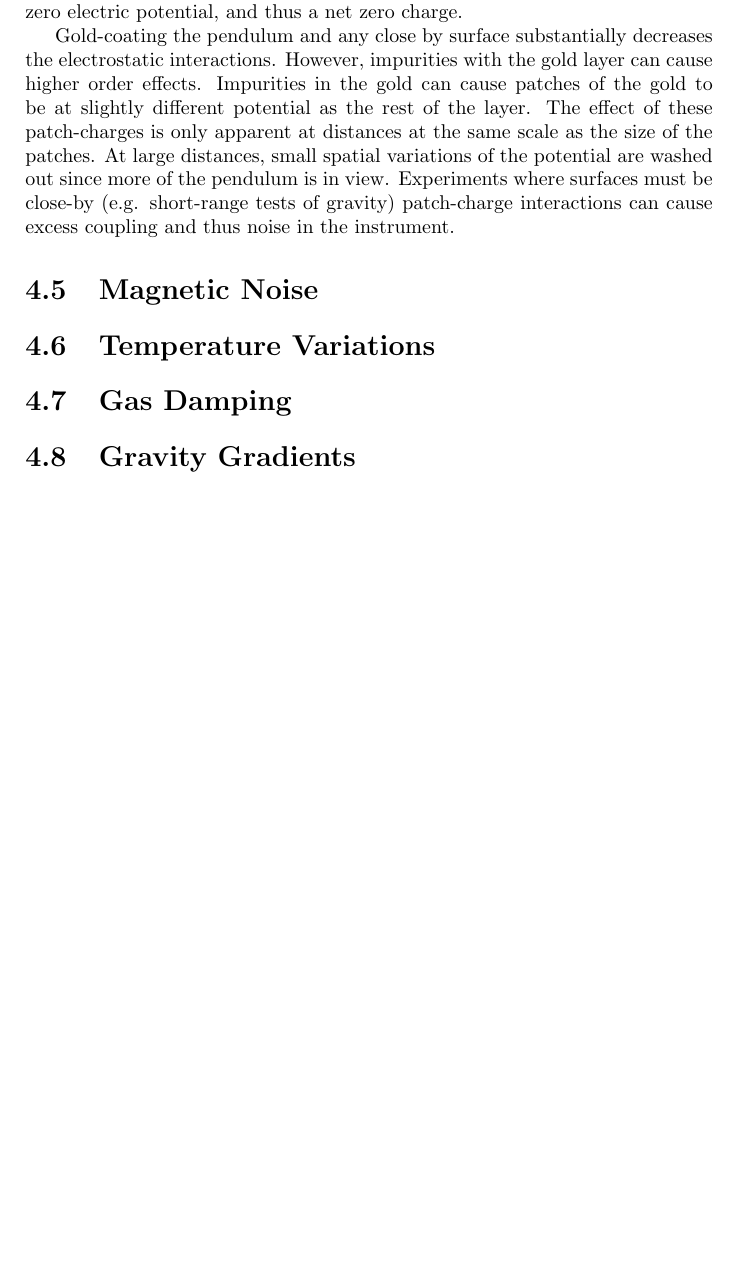
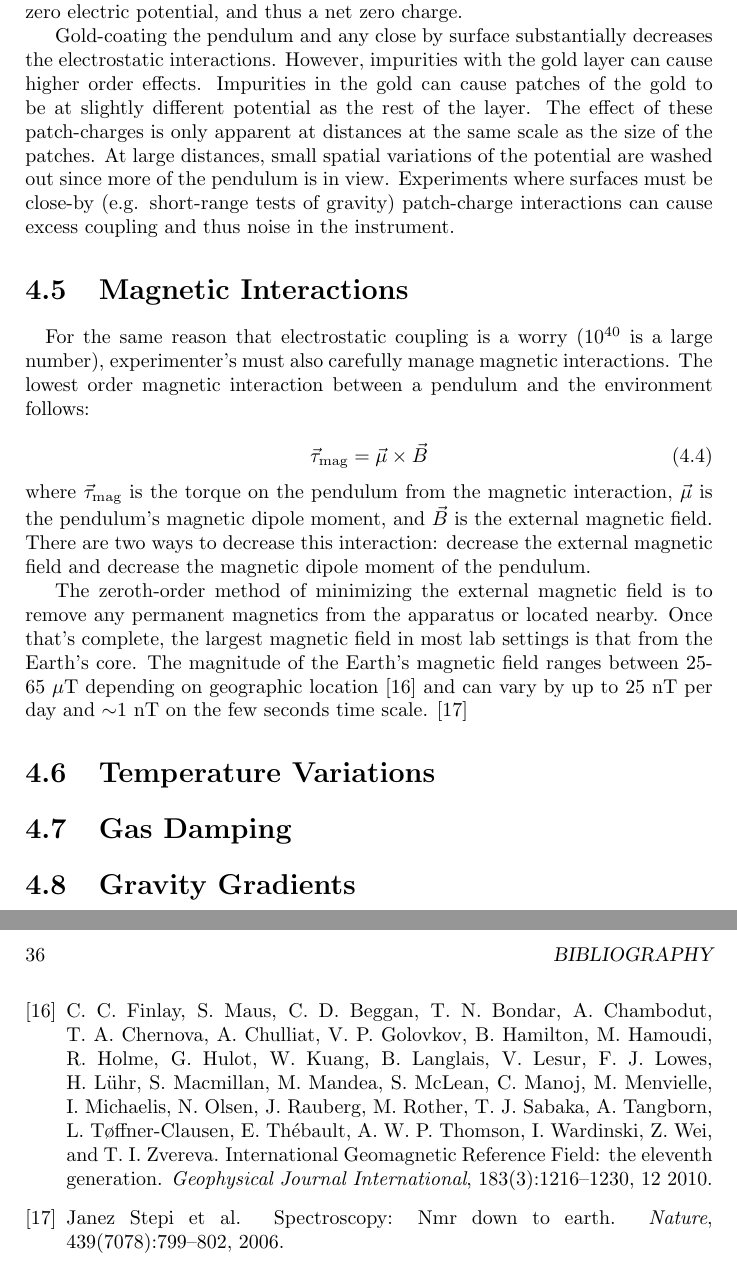
Before and after one commit to mpross/TorsionBalances, a LaTeX thesis (TorsionBalances.tex, which reads TorsionBalances.bib): part of page 32 of 35 before the commit and two parts of pages 32 and 36 of 36 after it, the two joined at a grey line, cut so that both start at the same text, the shorter picture padded with empty space. The pictures show the PDF file TorsionBalances.pdf that the author committed with the source.

Commit message:
Started magnetic section.

```diff
--- a/TorsionBalances.bib
+++ b/TorsionBalances.bib
@@ -141,3 +141,13 @@ eprint = {
   year={2020},
   school={University of Washington}
 }
+
+@article{earthMag,
+    author = {Finlay, C. C. and Maus, S. and Beggan, C. D. and Bondar, T. N. and Chambodut, A. and Chernova, T. A. and Chulliat, A. and Golovkov, V. P. and Hamilton, B. and Hamoudi, M. and Holme, R. and Hulot, G. and Kuang, W. and Langlais, B. and Lesur, V. and Lowes, F. J. and Lühr, H. and Macmillan, S. and Mandea, M. and McLean, S. and Manoj, C. and Menvielle, M. and Michaelis, I. and Olsen, N. and Rauberg, J. and Rother, M. and Sabaka, T. J. and Tangborn, A. and Tøffner-Clausen, L. and Thébault, E. and Thomson, A. W. P. and Wardinski, I. and Wei, Z. and Zvereva, T. I.},
+    title = "{International Geomagnetic Reference Field: the eleventh generation}",
+    journal = {Geophysical Journal International},
+    volume = {183},
+    number = {3},
+    pages = {1216-1230},
+    year = {2010},
+    month = {12},
@@ -143,0 +162,5 @@ eprint = {
+  title={Spectroscopy: NMR down to Earth},
+  author={Stepi, Janez and others},
+  journal={Nature},
+  volume={439},
+  number={7078},
--- a/TorsionBalances.tex
+++ b/TorsionBalances.tex
@@ -491,7 +491,17 @@ The common method to alleviate this effect is to coat the pieces in gold. Gold i
 
 Gold-coating the pendulum and any close by surface substantially decreases the electrostatic interactions. However, impurities with the gold layer can cause higher order effects. Impurities in the gold can cause patches of the gold to be at slightly different potential as the rest of the layer. The effect of these patch-charges is only apparent at distances at the same scale as the size of the patches. At large distances, small spatial variations of the potential are washed out since more of the pendulum is in view. Experiments where surfaces must be close-by (e.g. short-range tests of gravity) patch-charge interactions can cause excess coupling and thus noise in the instrument.
 
-\section{Magnetic Noise}
+\section{Magnetic Interactions}
+
+\quad For the same reason that electrostatic coupling is a worry ($10^{40}$ is a large number), experimenter's must also carefully manage magnetic interactions. The lowest order magnetic interaction between a pendulum and the environment follows:
+
+\begin{equation}
+\vec{\tau}_{\text{mag}} =\vec{\mu} \times \vec{B}
+\end{equation}
+where $\vec{\tau}_{\text{mag}}$ is the torque on the pendulum from the magnetic interaction, $\vec{\mu}$ is the pendulum's magnetic dipole moment, and $\vec{B}$ is the external magnetic field. There are two ways to decrease this interaction: decrease the external magnetic field and decrease the magnetic dipole moment of the pendulum.
+
+The zeroth-order method of minimizing the external magnetic field is to remove any permanent magnetics from the apparatus or located nearby. Once that's complete, the largest magnetic field in most lab settings is that from the Earth's core. The magnitude of the Earth's magnetic field ranges between 25-65~$\mu$T depending on geographic location \cite{earthMag} and can vary by up to 25~nT per day and $\sim$1~nT on the few seconds time scale. \cite{earthMagVar}
+
 \section{Temperature Variations}
 \section{Gas Damping} \label{gas}
 \section{Gravity Gradients}\label{gravGrad}
```
Also changed, not shown: TorsionBalances.bbl, TorsionBalances.pdf, TorsionBalances.bib (12 more changed lines), TorsionBalances.tex (8 more changed lines), 5 other files.
